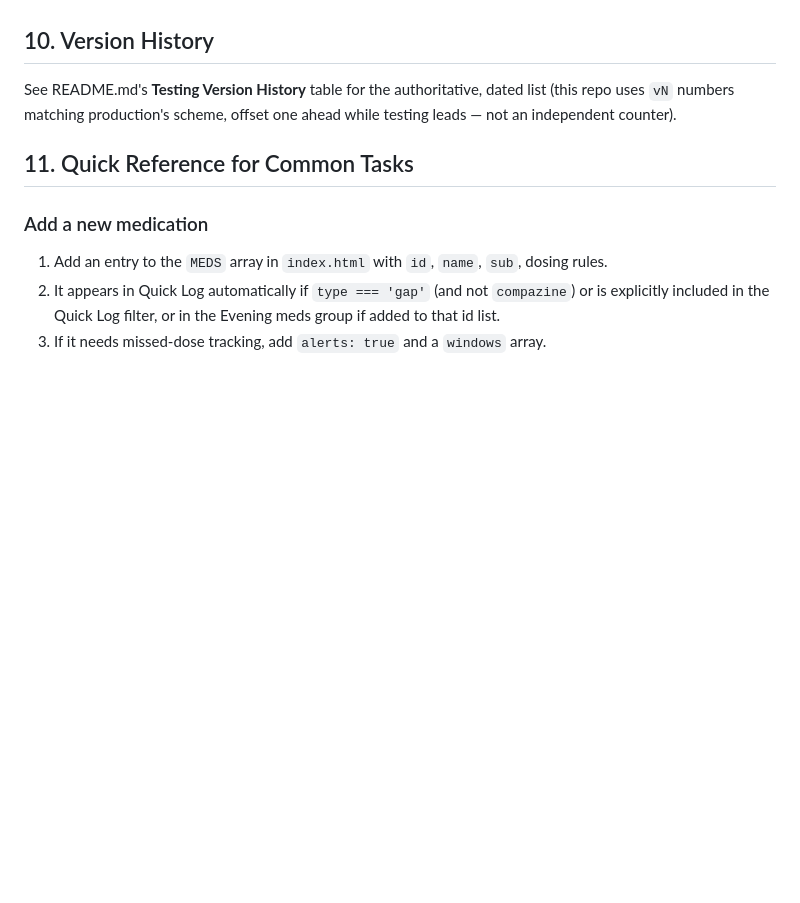
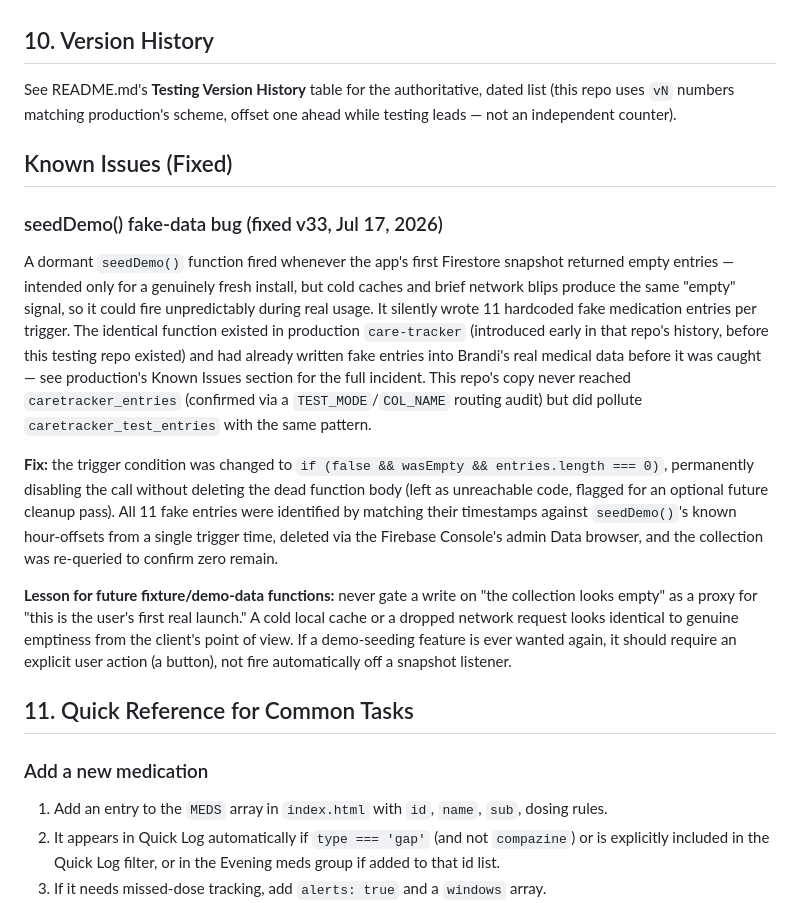
Before and after one commit to Arnjnnngs/care-tracker-testing, a Markdown page: CARETRACKER_HANDOFF.md, the part around the change. Rendered like a GitHub page; blank space fills up the shorter version.

Commit message:
Add known issues section for seedDemo() bug fix
Documented the fix for the seedDemo() fake-data bug and lessons learned for future demo-data functions.

```diff
--- a/CARETRACKER_HANDOFF.md
+++ b/CARETRACKER_HANDOFF.md
@@ -273,6 +273,16 @@ See README.md's **Testing Version History** table for the authoritative, dated l
 `vN` numbers matching production's scheme, offset one ahead while testing leads — not an independent
 counter).
 
+## Known Issues (Fixed)
+
+### seedDemo() fake-data bug (fixed v33, Jul 17, 2026)
+
+A dormant `seedDemo()` function fired whenever the app's first Firestore snapshot returned empty entries — intended only for a genuinely fresh install, but cold caches and brief network blips produce the same "empty" signal, so it could fire unpredictably during real usage. It silently wrote 11 hardcoded fake medication entries per trigger. The identical function existed in production `care-tracker` (introduced early in that repo's history, before this testing repo existed) and had already written fake entries into Brandi's real medical data before it was caught — see production's Known Issues section for the full incident. This repo's copy never reached `caretracker_entries` (confirmed via a `TEST_MODE`/`COL_NAME` routing audit) but did pollute `caretracker_test_entries` with the same pattern.
+
+**Fix:** the trigger condition was changed to `if (false && wasEmpty && entries.length === 0)`, permanently disabling the call without deleting the dead function body (left as unreachable code, flagged for an optional future cleanup pass). All 11 fake entries were identified by matching their timestamps against `seedDemo()`'s known hour-offsets from a single trigger time, deleted via the Firebase Console's admin Data browser, and the collection was re-queried to confirm zero remain.
+
+**Lesson for future fixture/demo-data functions:** never gate a write on "the collection looks empty" as a proxy for "this is the user's first real launch." A cold local cache or a dropped network request looks identical to genuine emptiness from the client's point of view. If a demo-seeding feature is ever wanted again, it should require an explicit user action (a button), not fire automatically off a snapshot listener.
+
 ## 11. Quick Reference for Common Tasks
 
 ### Add a new medication
```
